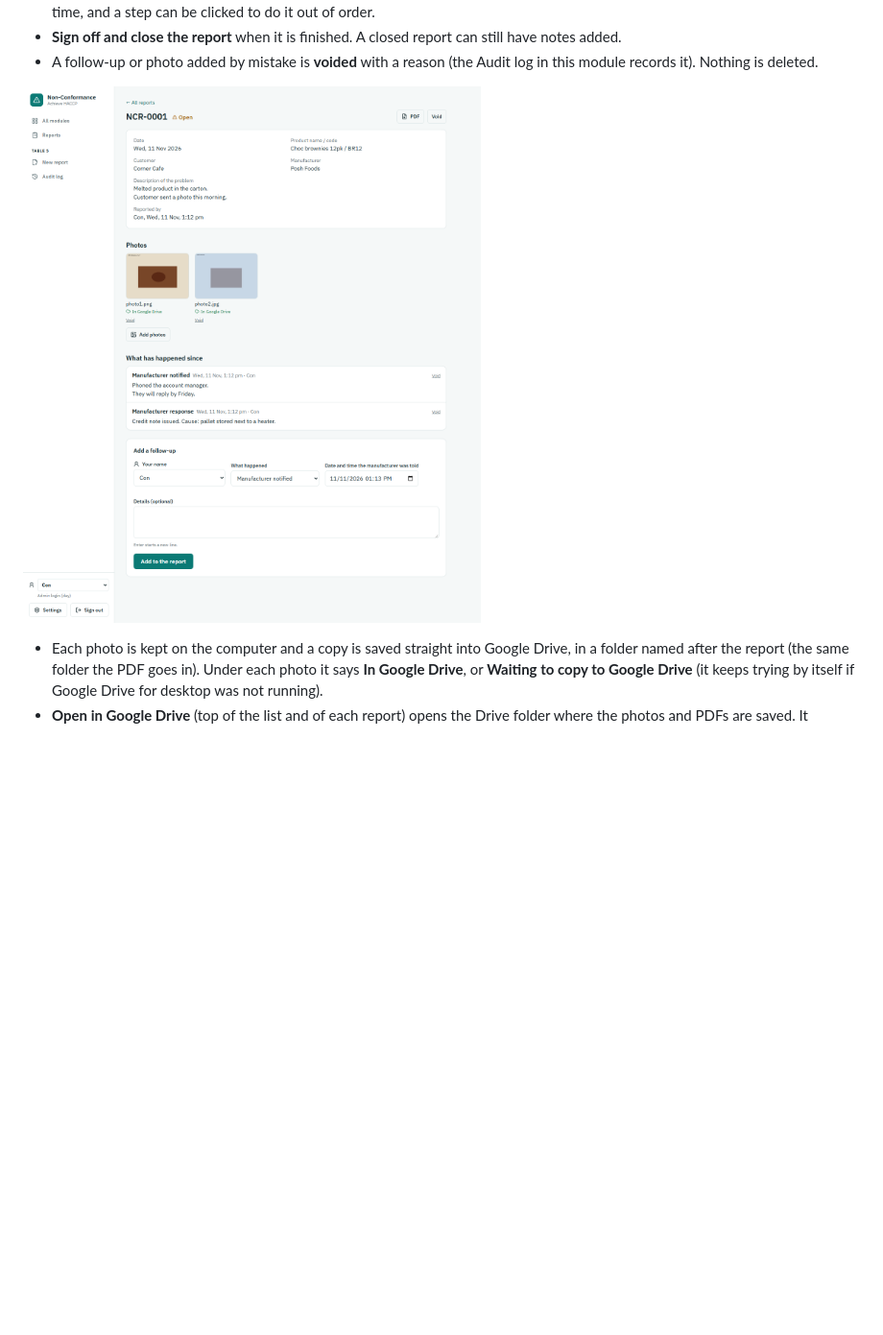
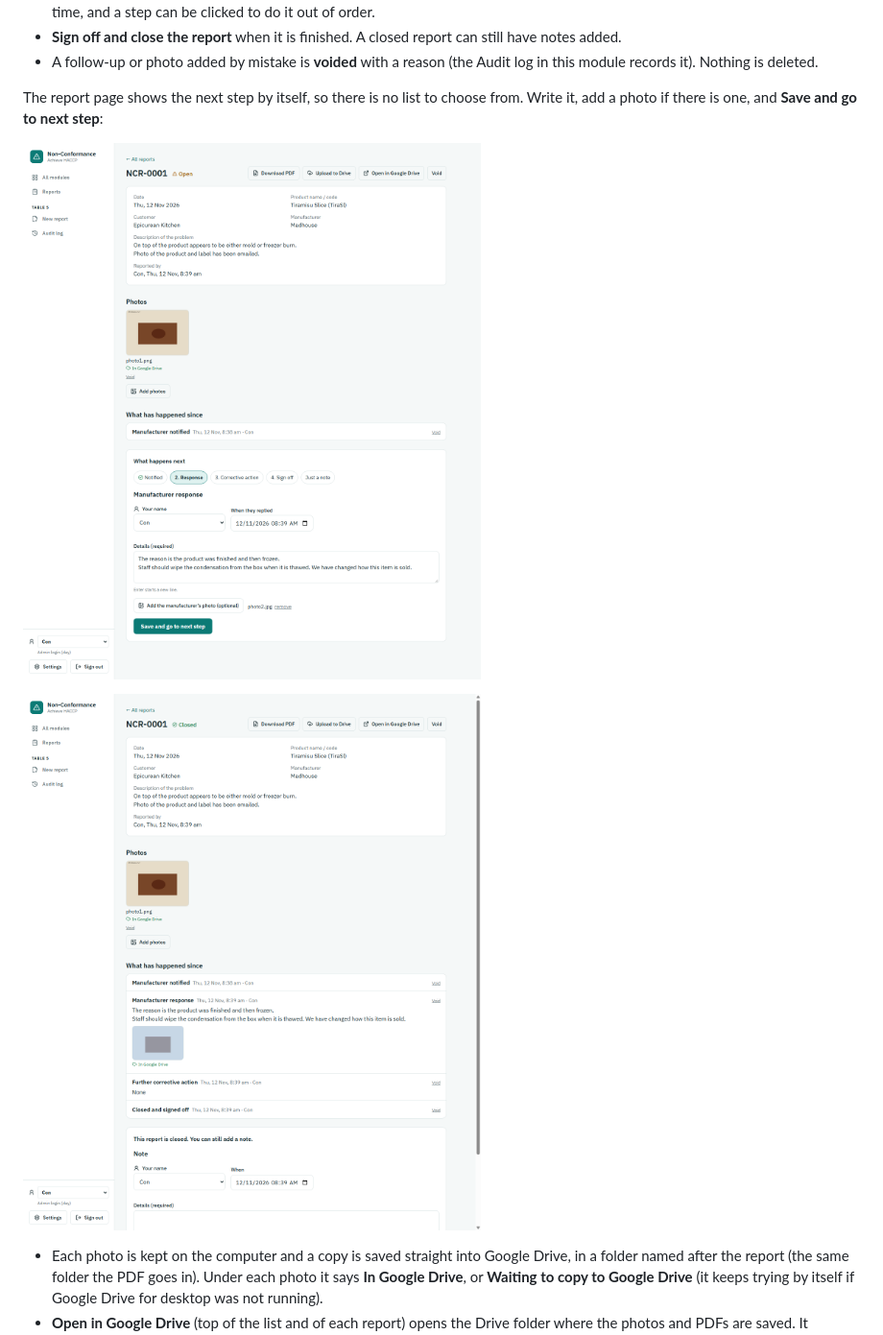
Before and after one commit to bigyan1997/temp-logger, a Markdown page: docs/USER_MANUAL.md, the part around the change. Shown at 96% size. Drawn GitHub-style; pictures changed too: docs/manual/33-ncr-detail.png, docs/manual/34-ncr-follow-up.png (added); blank space fills up the shorter version.

```diff
--- a/docs/USER_MANUAL.md
+++ b/docs/USER_MANUAL.md
@@ -120,7 +120,11 @@ A report is saved once and never changed. What happens afterwards is added to it
 - **Sign off and close the report** when it is finished. A closed report can still have notes added.
 - A follow-up or photo added by mistake is **voided** with a reason (the Audit log in this module records it). Nothing is deleted.
 
-![A report with its photos and follow-ups](manual/33-ncr-detail.png)
+The report page shows the next step by itself, so there is no list to choose from. Write it, add a photo if there is one, and **Save and go to next step**:
+
+![The next step, ready to fill in](manual/34-ncr-follow-up.png)
+
+![A finished report with its photos and follow-ups](manual/33-ncr-detail.png)
 
 - Each photo is kept on the computer and a copy is saved straight into Google Drive, in a folder named after the report (the same folder the PDF goes in). Under each photo it says **In Google Drive**, or **Waiting to copy to Google Drive** (it keeps trying by itself if Google Drive for desktop was not running).
 - **Open in Google Drive** (top of the list and of each report) opens the Drive folder where the photos and PDFs are saved. It appears once `GOOGLE_DRIVE_FOLDER_ID` (or `GOOGLE_DRIVE_URL`, the folder's web address) is set in `backend\.env`.
```
Also changed, not shown: CLAUDE.md (+1 -1 lines), docs/SYSTEM_DESIGN.md (+3 -1 lines), docs/manual/31-ncr-list.png, docs/manual/32-ncr-new.png, 2 other files.
